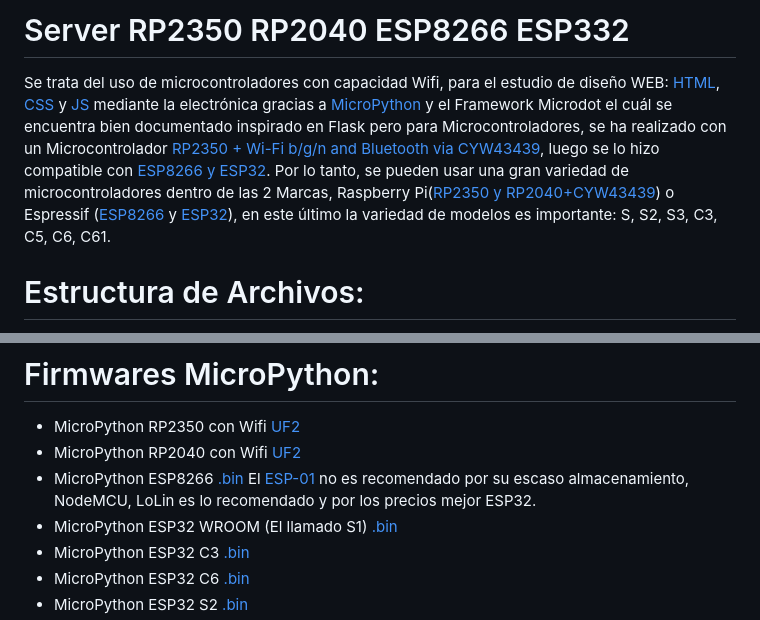
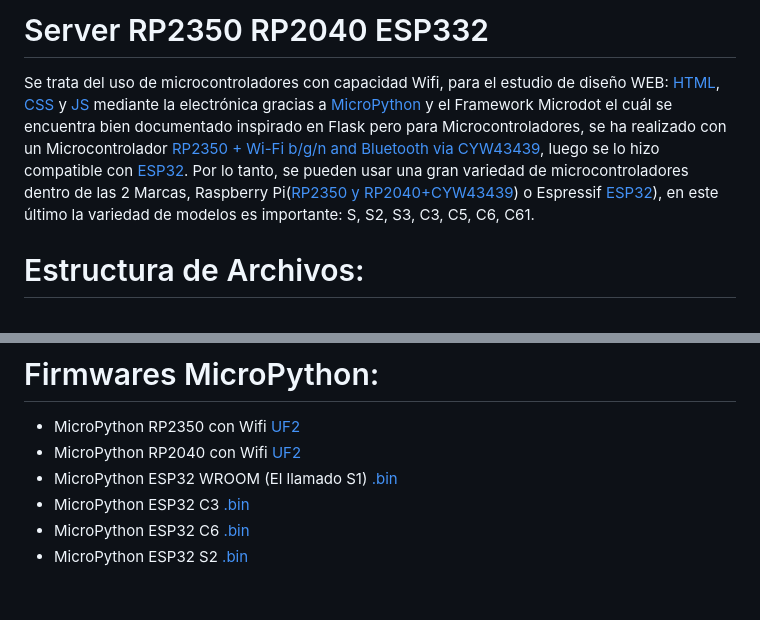
Before and after one commit to PIBSAS/ServerRP2350_ESP32, a Markdown page: README.md, 2 parts joined by grey strips. Rendered like a GitHub page; blank space fills up the shorter version.

````diff
--- a/README.md
+++ b/README.md
@@ -1,5 +1,5 @@
-# Server RP2350 RP2040 ESP8266 ESP332
-Se trata del uso de microcontroladores con capacidad Wifi, para el estudio de diseño WEB: [HTML](https://www.w3schools.com/html/default.asp), [CSS](https://www.w3schools.com/css/default.asp) y [JS](https://www.w3schools.com/js/default.asp) mediante la electrónica gracias a [MicroPython](https://micropython.org/) y el Framework Microdot el cuál se encuentra bien documentado inspirado en Flask pero para Microcontroladores, se ha realizado con un Microcontrolador [RP2350 + Wi-Fi b/g/n and Bluetooth via CYW43439](https://www.raspberrypi.com/products/raspberry-pi-pico-2/), luego se lo hizo compatible con [ESP8266 y ESP32](https://www.espressif.com/en/products/devkits). Por lo tanto, se pueden usar una gran variedad de microcontroladores dentro de las 2 Marcas, Raspberry Pi([RP2350 y RP2040+CYW43439](https://docs.micropython.org/en/latest/rp2/quickref.html)) o Espressif ([ESP8266](https://docs.micropython.org/en/latest/esp8266/tutorial/intro.html) y [ESP32](https://docs.micropython.org/en/latest/esp32/quickref.html)), en este último la variedad de modelos es importante: S, S2, S3, C3, C5, C6, C61.
+# Server RP2350 RP2040 ESP332
+Se trata del uso de microcontroladores con capacidad Wifi, para el estudio de diseño WEB: [HTML](https://www.w3schools.com/html/default.asp), [CSS](https://www.w3schools.com/css/default.asp) y [JS](https://www.w3schools.com/js/default.asp) mediante la electrónica gracias a [MicroPython](https://micropython.org/) y el Framework Microdot el cuál se encuentra bien documentado inspirado en Flask pero para Microcontroladores, se ha realizado con un Microcontrolador [RP2350 + Wi-Fi b/g/n and Bluetooth via CYW43439](https://www.raspberrypi.com/products/raspberry-pi-pico-2/), luego se lo hizo compatible con [ESP32](https://www.espressif.com/en/products/devkits). Por lo tanto, se pueden usar una gran variedad de microcontroladores dentro de las 2 Marcas, Raspberry Pi([RP2350 y RP2040+CYW43439](https://docs.micropython.org/en/latest/rp2/quickref.html)) o Espressif [ESP32](https://docs.micropython.org/en/latest/esp32/quickref.html)), en este último la variedad de modelos es importante: S, S2, S3, C3, C5, C6, C61.
 
 # Estructura de Archivos:
 - En el root del microcontrolador se copian las carpetas ```red ```, ```static```, ```microdot```, los archivos ```plantilla_main.py```, ```plantilla_electronica.py``` y ```plantilla_conectar,py```.
@@ -13,7 +13,6 @@ Se trata del uso de microcontroladores con capacidad Wifi, para el estudio de di
 # Firmwares MicroPython:
 - MicroPython RP2350 con Wifi [UF2](https://micropython.org/download/RPI_PICO_W/)
 - MicroPython RP2040 con Wifi [UF2](https://micropython.org/download/RPI_PICO2_W/)
-- MicroPython ESP8266 [.bin](https://micropython.org/download/ESP8266_GENERIC/) El [ESP-01](https://www.instructables.com/Getting-Started-With-the-ESP8266-ESP-01/) no es recomendado por su escaso almacenamiento, NodeMCU, LoLin es lo recomendado y por los precios mejor ESP32.
 - MicroPython ESP32 WROOM (El llamado S1) [.bin](https://micropython.org/download/ESP32_GENERIC/)
 - MicroPython ESP32 C3 [.bin](https://micropython.org/download/ESP32_GENERIC_C3/)
 - MicroPython ESP32 C6 [.bin](https://micropython.org/download/ESP32_GENERIC_C6/)
````
